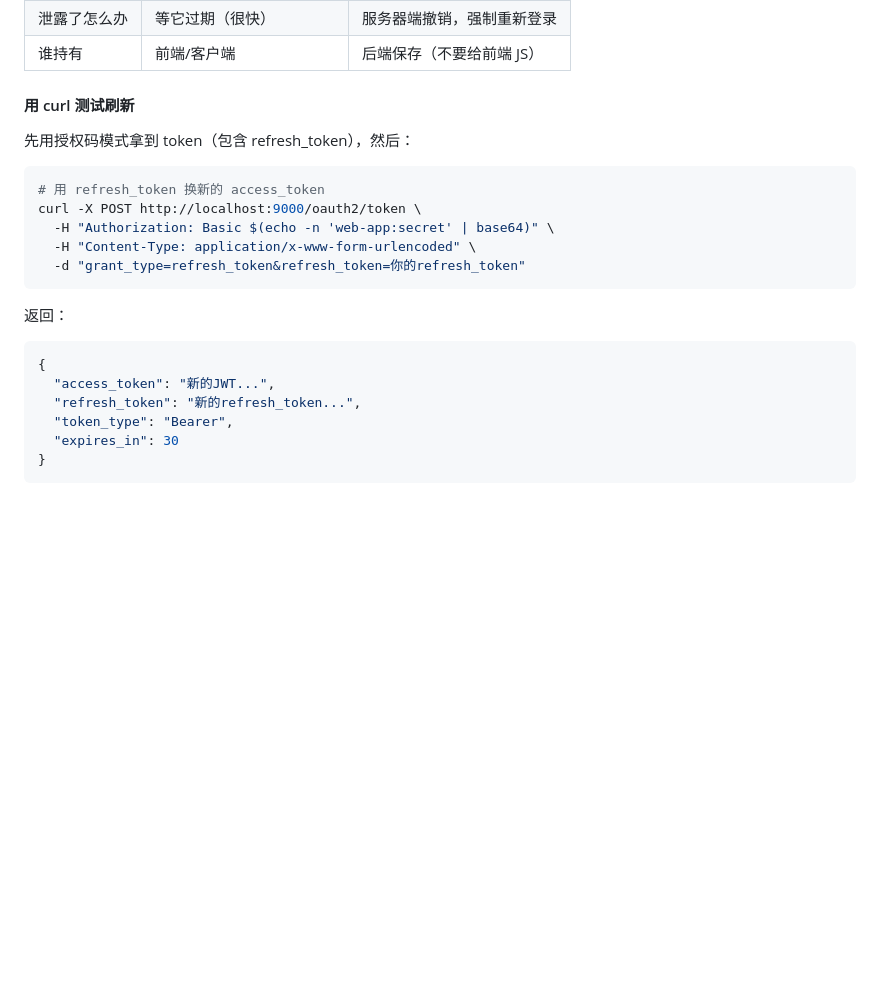
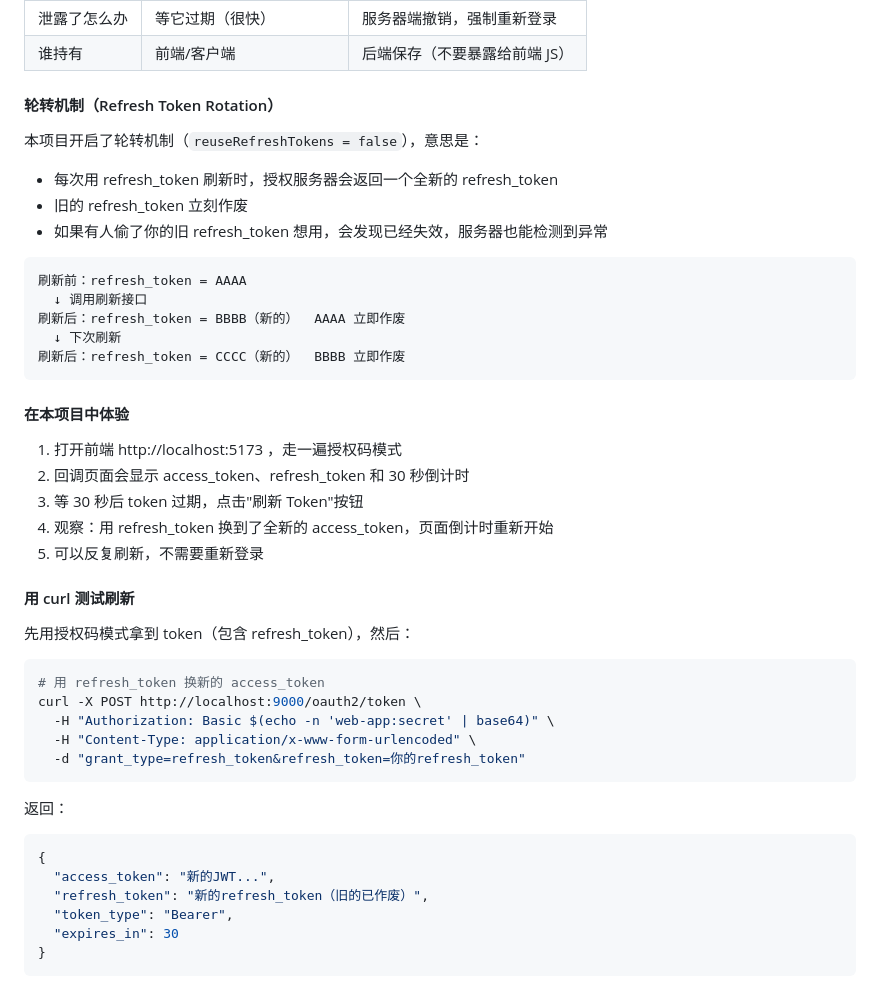
Before and after one commit to xumaxie/oauth2-learning, a Markdown page: README.md, the part around one of its changes. GitHub-like rendering; blank space fills up the shorter version.

````diff
--- a/README.md
+++ b/README.md
@@ -291,5 +328,28 @@ Access Token 过期后，用 Refresh Token 换一个新的，不用让用户重
 | 泄露了怎么办 | 等它过期（很快） | 服务器端撤销，强制重新登录 |
-| 谁持有 | 前端/客户端 | 后端保存（不要给前端 JS） |
+| 谁持有 | 前端/客户端 | 后端保存（不要暴露给前端 JS） |
+
+#### 轮转机制（Refresh Token Rotation）
+
+本项目开启了轮转机制（`reuseRefreshTokens = false`），意思是：
+- 每次用 refresh_token 刷新时，授权服务器会返回一个全新的 refresh_token
+- 旧的 refresh_token 立刻作废
+- 如果有人偷了你的旧 refresh_token 想用，会发现已经失效，服务器也能检测到异常
+
+```
+刷新前：refresh_token = AAAA
+  ↓ 调用刷新接口
+刷新后：refresh_token = BBBB（新的）  AAAA 立即作废
+  ↓ 下次刷新
+刷新后：refresh_token = CCCC（新的）  BBBB 立即作废
+```
+
+#### 在本项目中体验
+
+1. 打开前端 http://localhost:5173 ，走一遍授权码模式
+2. 回调页面会显示 access_token、refresh_token 和 30 秒倒计时
+3. 等 30 秒后 token 过期，点击"刷新 Token"按钮
+4. 观察：用 refresh_token 换到了全新的 access_token，页面倒计时重新开始
+5. 可以反复刷新，不需要重新登录
 
 #### 用 curl 测试刷新
 
@@ -307,7 +367,7 @@ curl -X POST http://localhost:9000/oauth2/token \
 ```json
 {
   "access_token": "新的JWT...",
-  "refresh_token": "新的refresh_token...",
+  "refresh_token": "新的refresh_token（旧的已作废）",
   "token_type": "Bearer",
   "expires_in": 30
 }
````
Also changed, not shown: other parts of README.md (+45 -8 lines).
